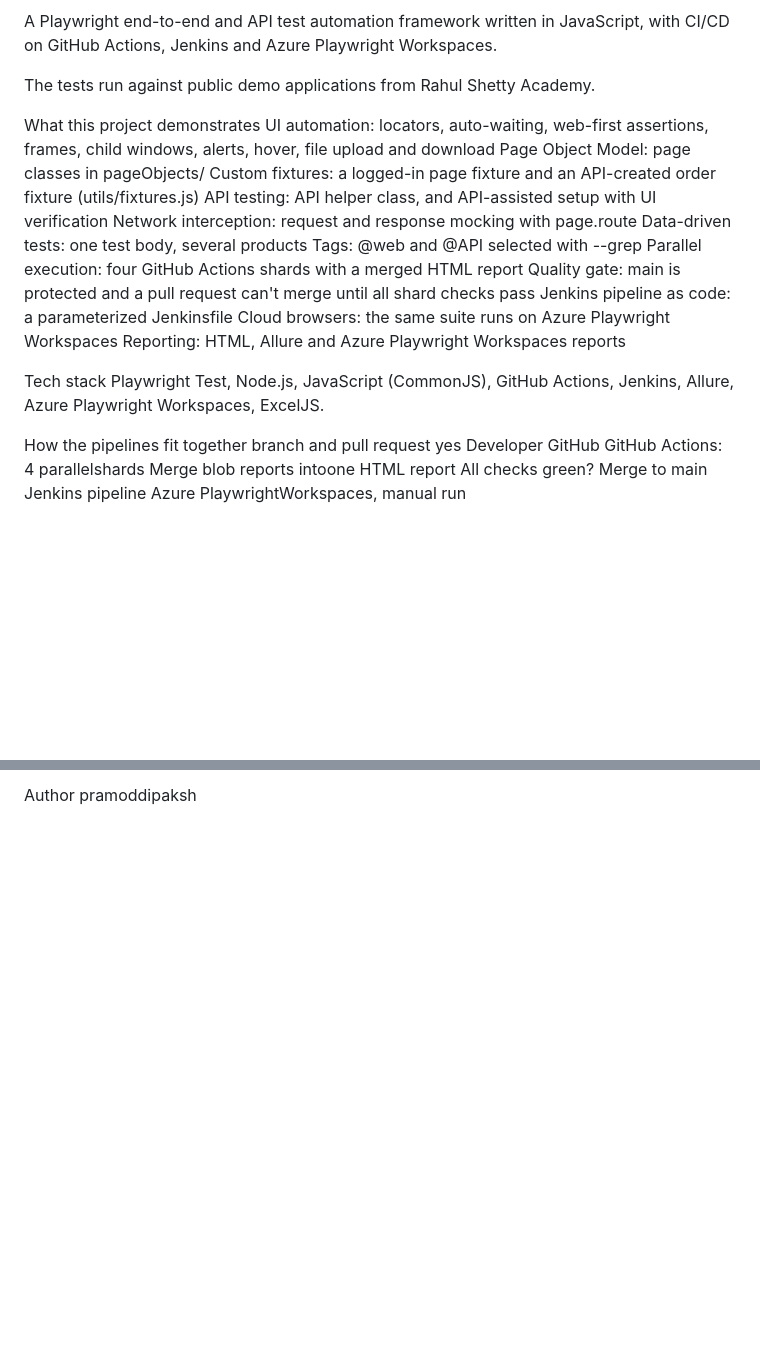
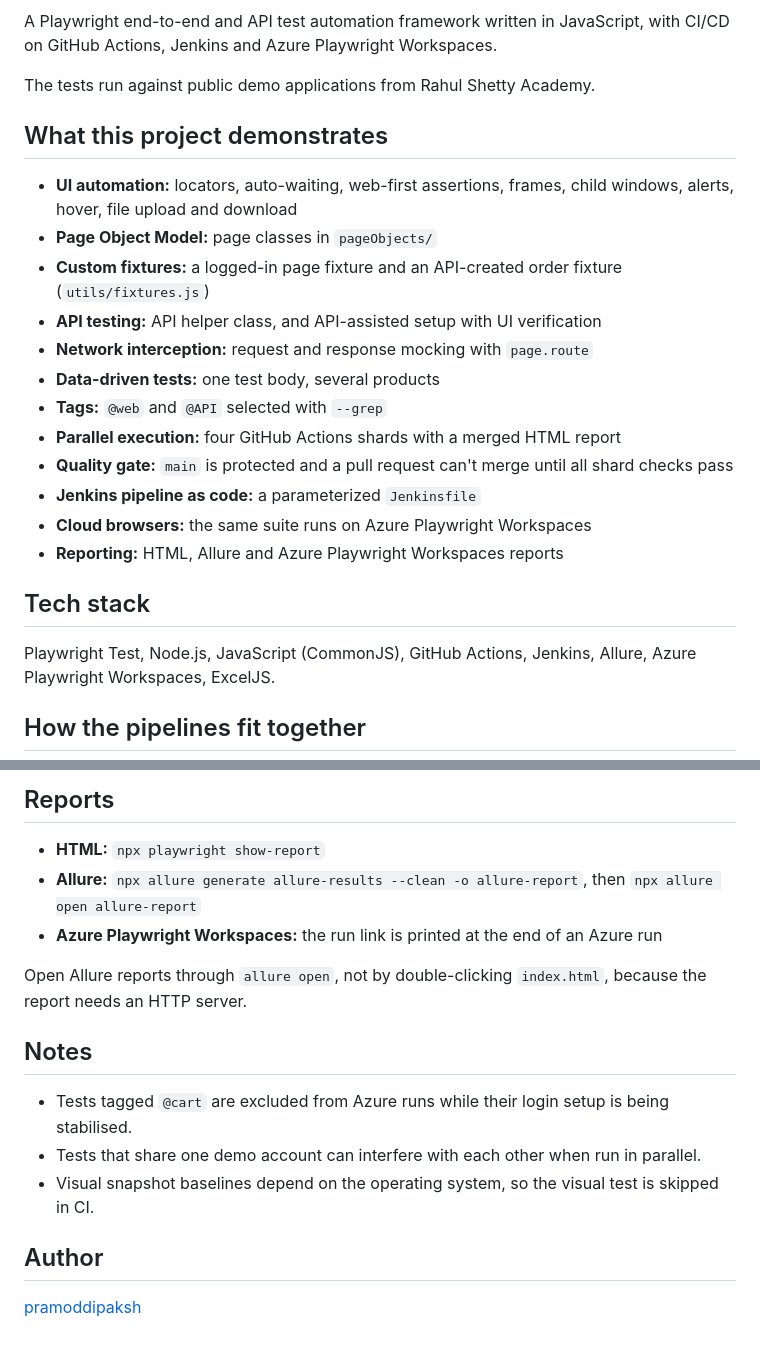
Before and after one commit to pramoddipaksh/QAOpsPlaywright, a Markdown page: README.md, 2 parts joined by grey strips. Drawn GitHub-style; blank space fills up the shorter version.

```diff
--- a/README.md
+++ b/README.md
@@ -3,32 +6,24 @@ A Playwright end-to-end and API test automation framework written in JavaScript,
 
 The tests run against public demo applications from Rahul Shetty Academy.
 
-What this project demonstrates
-UI automation: locators, auto-waiting, web-first assertions, frames, child windows, alerts, hover, file upload and download
-Page Object Model: page classes in pageObjects/
-Custom fixtures: a logged-in page fixture and an API-created order fixture (utils/fixtures.js)
-API testing: API helper class, and API-assisted setup with UI verification
-Network interception: request and response mocking with page.route
-Data-driven tests: one test body, several products
-Tags: @web and @API selected with --grep
-Parallel execution: four GitHub Actions shards with a merged HTML report
-Quality gate: main is protected and a pull request can't merge until all shard checks pass
-Jenkins pipeline as code: a parameterized Jenkinsfile
-Cloud browsers: the same suite runs on Azure Playwright Workspaces
-Reporting: HTML, Allure and Azure Playwright Workspaces reports
+## What this project demonstrates
 
-Tech stack
+- **UI automation:** locators, auto-waiting, web-first assertions, frames, child windows, alerts, hover, file upload and download
+- **Page Object Model:** page classes in `pageObjects/`
+- **Custom fixtures:** a logged-in page fixture and an API-created order fixture (`utils/fixtures.js`)
+- **API testing:** API helper class, and API-assisted setup with UI verification
+- **Network interception:** request and response mocking with `page.route`
+- **Data-driven tests:** one test body, several products
+- **Tags:** `@web` and `@API` selected with `--grep`
+- **Parallel execution:** four GitHub Actions shards with a merged HTML report
+- **Quality gate:** `main` is protected and a pull request can't merge until all shard checks pass
+- **Jenkins pipeline as code:** a parameterized `Jenkinsfile`
+- **Cloud browsers:** the same suite runs on Azure Playwright Workspaces
+- **Reporting:** HTML, Allure and Azure Playwright Workspaces reports
+
+## Tech stack
+
 Playwright Test, Node.js, JavaScript (CommonJS), GitHub Actions, Jenkins, Allure, Azure Playwright Workspaces, ExcelJS.
 
-How the pipelines fit together
-branch and pull request
-yes
-Developer
-GitHub
-GitHub Actions: 4 parallelshards
-Merge blob reports intoone HTML report
-All checks green?
-Merge to main
-Jenkins pipeline
-Azure PlaywrightWorkspaces, manual run
+## How the pipelines fit together
 
@@ -114,3 +119,18 @@ Visual snapshot baselines depend on the operating system, so the visual test is
 
-Author
-pramoddipaksh
+## Reports
+
+- **HTML:** `npx playwright show-report`
+- **Allure:** `npx allure generate allure-results --clean -o allure-report`, then `npx allure open allure-report`
+- **Azure Playwright Workspaces:** the run link is printed at the end of an Azure run
+
+Open Allure reports through `allure open`, not by double-clicking `index.html`, because the report needs an HTTP server.
+
+## Notes
+
+- Tests tagged `@cart` are excluded from Azure runs while their login setup is being stabilised.
+- Tests that share one demo account can interfere with each other when run in parallel.
+- Visual snapshot baselines depend on the operating system, so the visual test is skipped in CI.
+
+## Author
+
+[pramoddipaksh](https://github.com/pramoddipaksh)
```
Also changed, not shown: other parts of README.md (+52 -39 lines).
